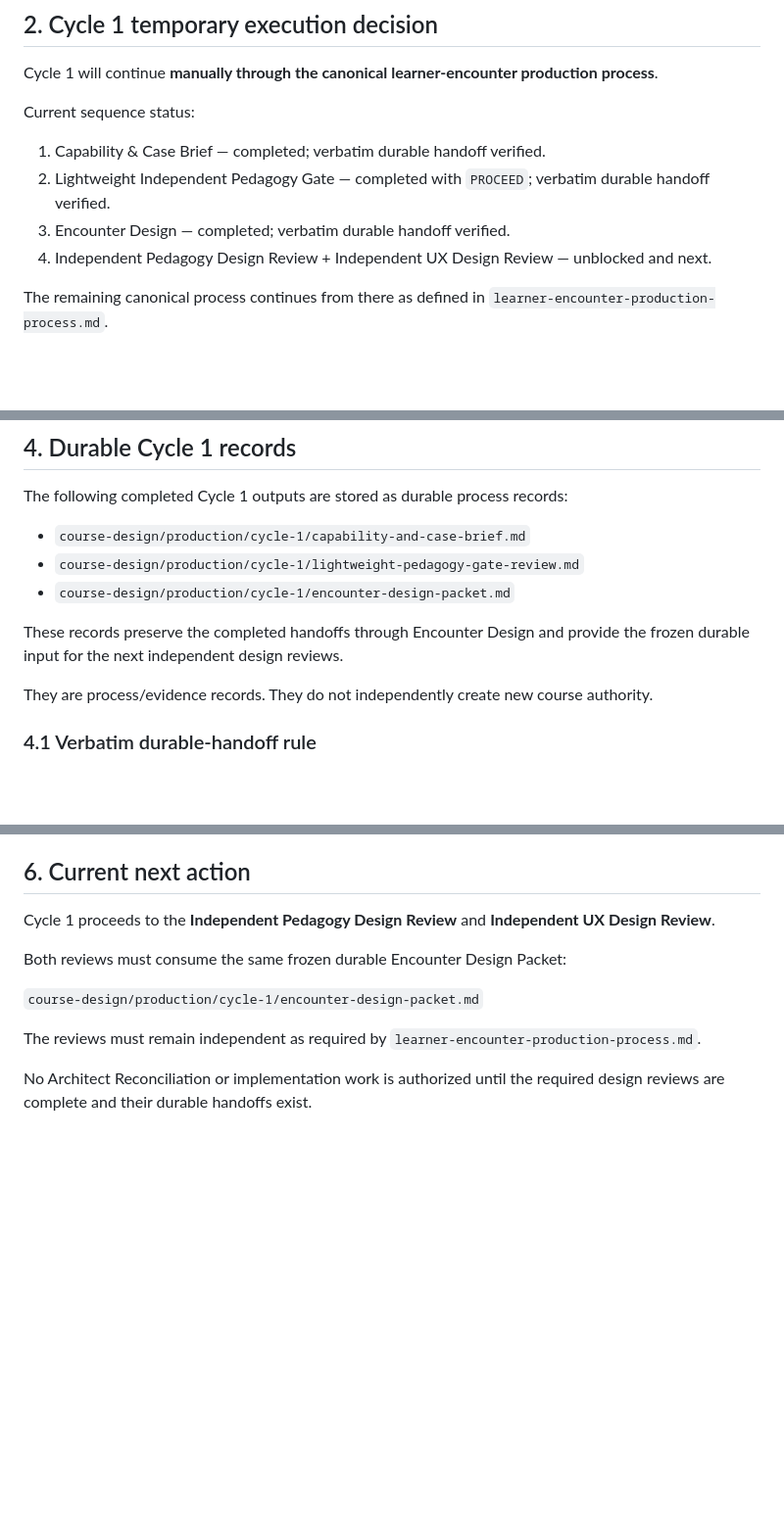
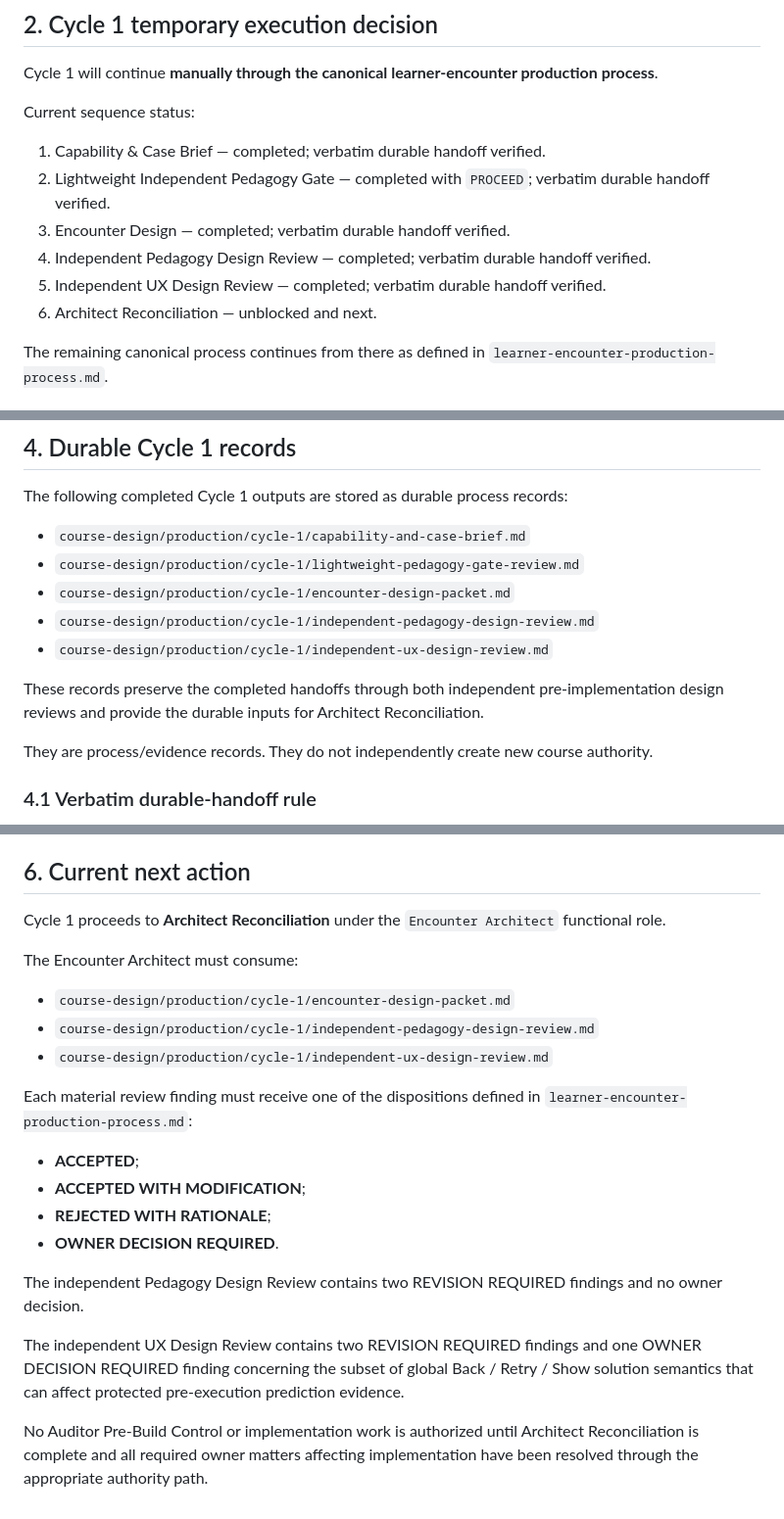
Before and after one commit to maorprl/sql-expert, a Markdown page: learner-encounter-production-execution.md, 3 parts joined by grey strips. Shown at 98% size. GitHub-like rendering; blank space fills up the shorter version.

Commit message:
Advance Cycle 1 to Architect Reconciliation

```diff
--- a/learner-encounter-production-execution.md
+++ b/learner-encounter-production-execution.md
@@ -29,7 +29,9 @@ Current sequence status:
 1. Capability & Case Brief — completed; verbatim durable handoff verified.
 2. Lightweight Independent Pedagogy Gate — completed with `PROCEED`; verbatim durable handoff verified.
 3. Encounter Design — completed; verbatim durable handoff verified.
-4. Independent Pedagogy Design Review + Independent UX Design Review — unblocked and next.
+4. Independent Pedagogy Design Review — completed; verbatim durable handoff verified.
+5. Independent UX Design Review — completed; verbatim durable handoff verified.
+6. Architect Reconciliation — unblocked and next.
 
 The remaining canonical process continues from there as defined in `learner-encounter-production-process.md`.
 
@@ -57,8 +59,10 @@ The following completed Cycle 1 outputs are stored as durable process records:
 - `course-design/production/cycle-1/capability-and-case-brief.md`
 - `course-design/production/cycle-1/lightweight-pedagogy-gate-review.md`
 - `course-design/production/cycle-1/encounter-design-packet.md`
+- `course-design/production/cycle-1/independent-pedagogy-design-review.md`
+- `course-design/production/cycle-1/independent-ux-design-review.md`
 
-These records preserve the completed handoffs through Encounter Design and provide the frozen durable input for the next independent design reviews.
+These records preserve the completed handoffs through both independent pre-implementation design reviews and provide the durable inputs for Architect Reconciliation.
 
 They are process/evidence records. They do not independently create new course authority.
 
@@ -96,12 +100,23 @@ Until that review occurs, the current separate-chat approach is temporary execut
 
 ## 6. Current next action
 
-Cycle 1 proceeds to the **Independent Pedagogy Design Review** and **Independent UX Design Review**.
+Cycle 1 proceeds to **Architect Reconciliation** under the `Encounter Architect` functional role.
 
-Both reviews must consume the same frozen durable Encounter Design Packet:
+The Encounter Architect must consume:
 
-`course-design/production/cycle-1/encounter-design-packet.md`
+- `course-design/production/cycle-1/encounter-design-packet.md`
+- `course-design/production/cycle-1/independent-pedagogy-design-review.md`
+- `course-design/production/cycle-1/independent-ux-design-review.md`
 
-The reviews must remain independent as required by `learner-encounter-production-process.md`.
+Each material review finding must receive one of the dispositions defined in `learner-encounter-production-process.md`:
 
-No Architect Reconciliation or implementation work is authorized until the required design reviews are complete and their durable handoffs exist.
+- **ACCEPTED**;
+- **ACCEPTED WITH MODIFICATION**;
+- **REJECTED WITH RATIONALE**;
+- **OWNER DECISION REQUIRED**.
+
+The independent Pedagogy Design Review contains two REVISION REQUIRED findings and no owner decision.
+
+The independent UX Design Review contains two REVISION REQUIRED findings and one OWNER DECISION REQUIRED finding concerning the subset of global Back / Retry / Show solution semantics that can affect protected pre-execution prediction evidence.
+
+No Auditor Pre-Build Control or implementation work is authorized until Architect Reconciliation is complete and all required owner matters affecting implementation have been resolved through the appropriate authority path.
```
